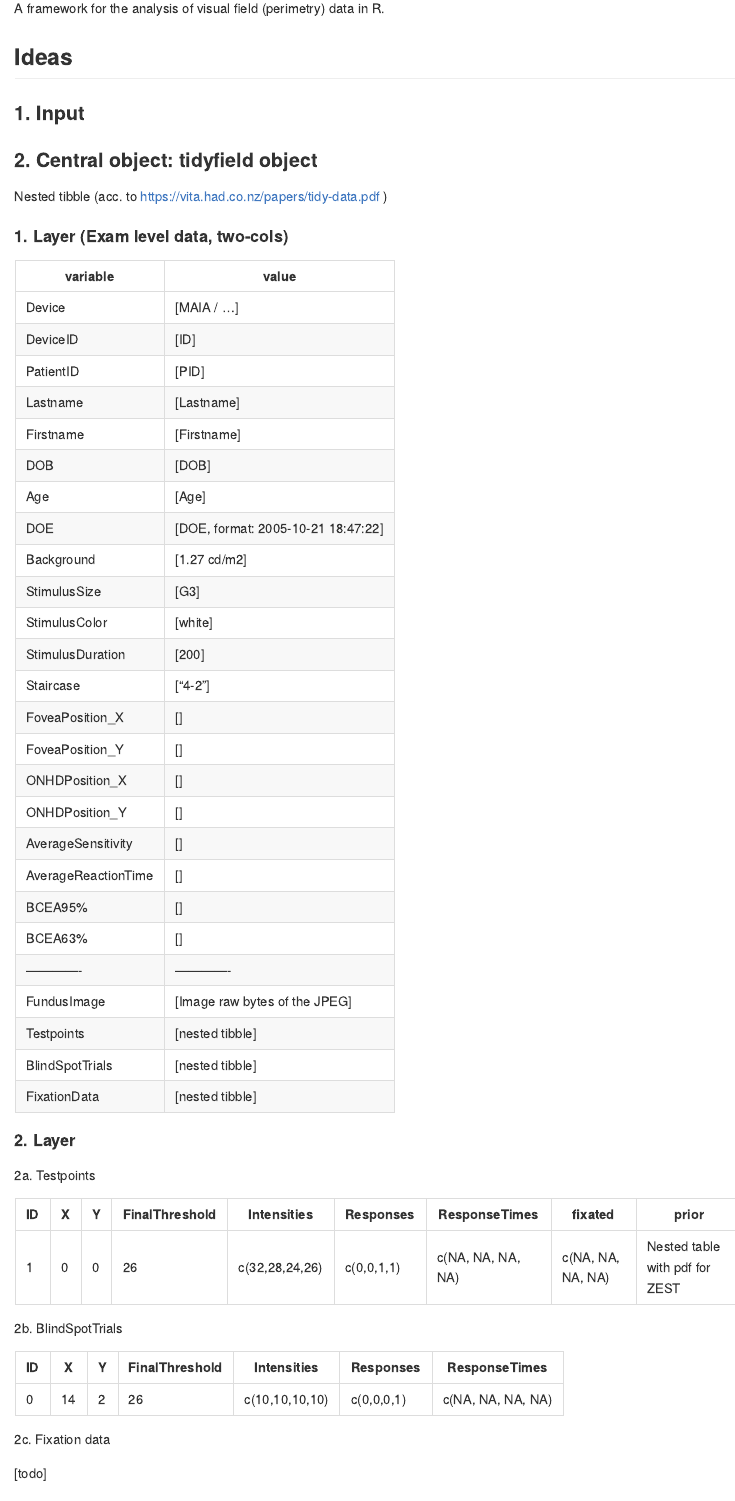
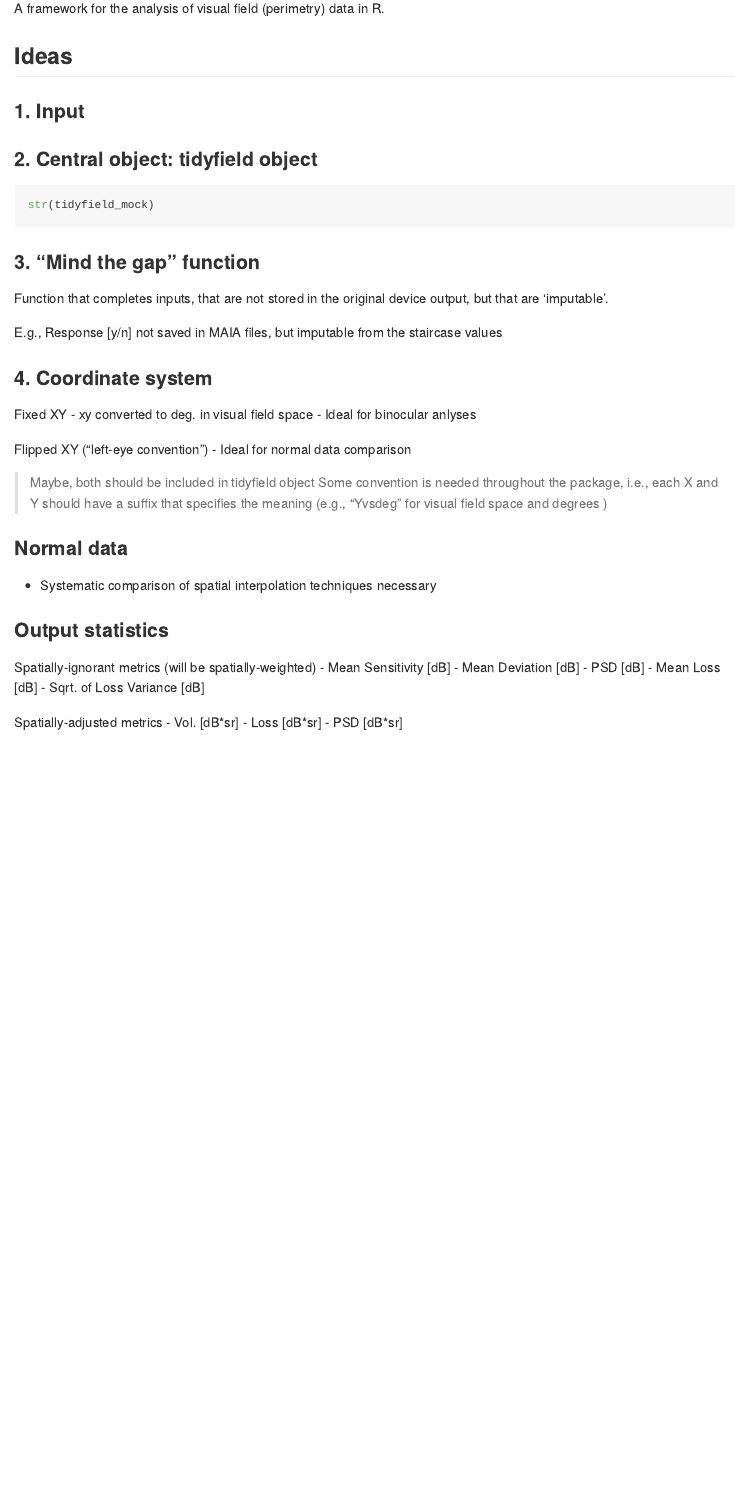
Before and after one commit to tjebo/perimetry, an R Markdown document (README.Rmd): the page in a window 1100 px wide, from 760 px down before the commit and from 740 px down after it, so that both start at the same text. Rendered offline with R 4.5, knitr and Pandoc, with nearby package versions; the code chunks are not run, so their results and figures are left out; badge pictures from the web are left out.

Commit message:
tidyfield mockup in readme

````diff
--- a/README.Rmd
+++ b/README.Rmd
@@ -50,57 +49,9 @@ A framework for the analysis of visual field (perimetry) data in R.
 ### 1. Input
 
 ### 2. Central object: tidyfield object
-
-Nested tibble (acc. to https://vita.had.co.nz/papers/tidy-data.pdf )
-
-#### 1. Layer (Exam level data, two-cols)
-
-| variable  | value |
-| ------------- | ------------- |
-| Device | [MAIA / ...]  |
-| DeviceID  | [ID]  |
-| PatientID  | [PID]  |
-| Lastname  | [Lastname]  |
-| Firstname  | [Firstname]  |
-| DOB  | [DOB]  |
-| Age  | [Age]  |
-| DOE  | [DOE, format: 2005-10-21 18:47:22]  |
-| Background | [1.27 cd/m2] |
-| StimulusSize | [G3] |
-| StimulusColor | [white] |
-| StimulusDuration | [200] |
-| Staircase | ["4-2"] |
-| FoveaPosition_X | [] |
-| FoveaPosition_Y | [] |
-| ONHDPosition_X | [] |
-| ONHDPosition_Y | [] |
-| AverageSensitivity | [] |
-| AverageReactionTime | [] |
-| BCEA95% | [] |
-| BCEA63% | [] |
-| ------------- | ------------- |
-| FundusImage | [Image raw bytes of the JPEG] |
-| Testpoints | [nested tibble] |
-| BlindSpotTrials | [nested tibble] |
-| FixationData | [nested tibble] |
-
-#### 2. Layer
-
-2a. Testpoints
-
-| ID | X | Y | FinalThreshold | Intensities | Responses | ResponseTimes | fixated | prior
-| -- | - | - | ---------------| ----------- | ----------| --------------| ------- | -----
-| 1  | 0 | 0 | 26 | c(32,28,24,26) | c(0,0,1,1) | c(NA, NA, NA, NA) | c(NA, NA, NA, NA) | Nested table with pdf for ZEST
-
-2b. BlindSpotTrials
-
-| ID | X | Y | FinalThreshold | Intensities | Responses | ResponseTimes
-| -- | - | - | ----------| ----------| ----------| ----------|
-| 0  | 14 | 2 | 26 | c(10,10,10,10) | c(0,0,0,1) | c(NA, NA, NA, NA)
-
-2c. Fixation data
-
-[todo]
+```{r}
+str(tidyfield_mock)
+```
 
 
 ### 3. "Mind the gap" function
````
Also changed, not shown: README.md, README.Rmd (3 more changed lines).
